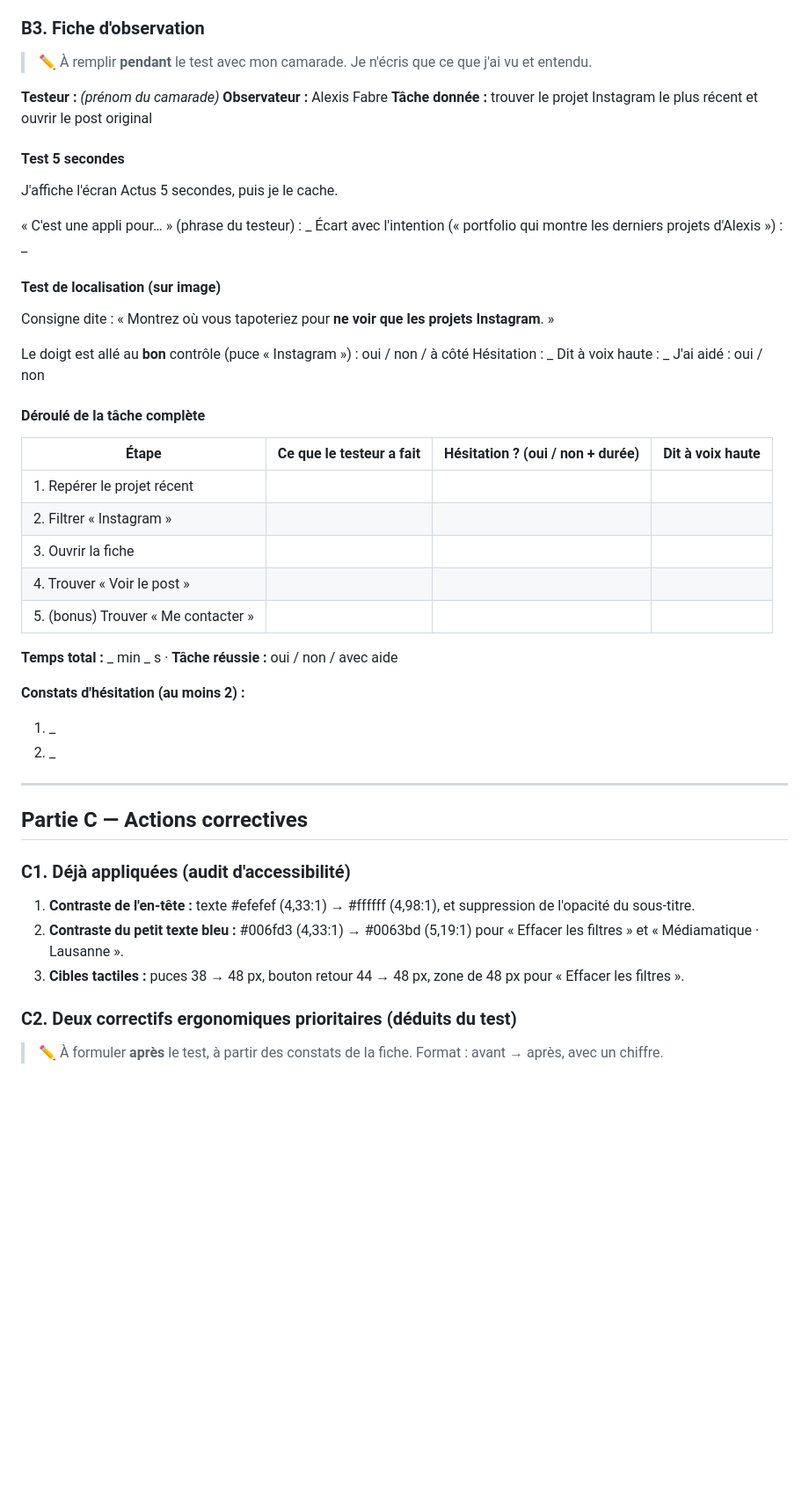
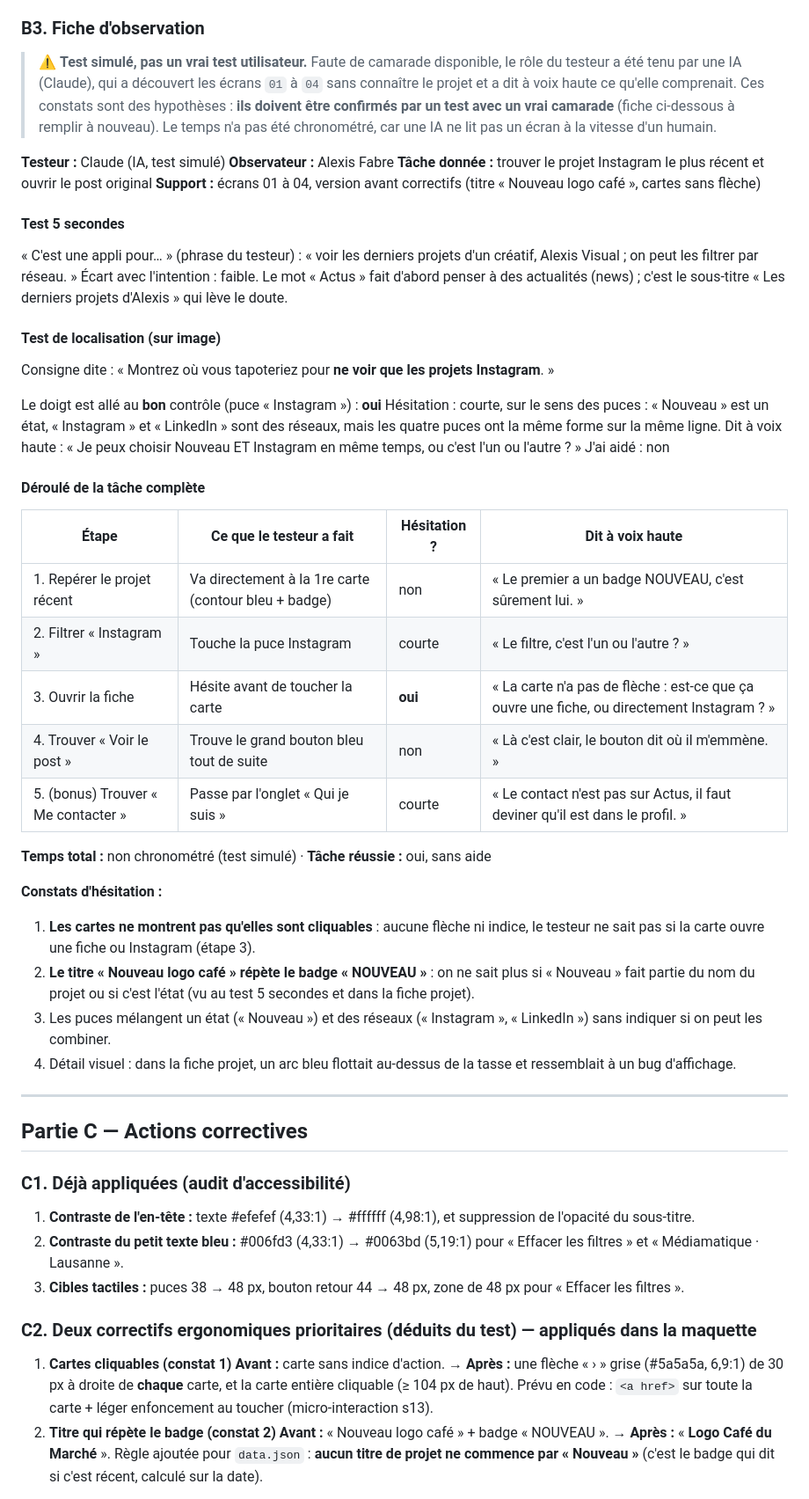
Before and after one commit to alexisfabre-ship-it/m291-alexis, a Markdown page: design/tests-utilisateurs.md, the part around one of its changes. Shown at 88% size. GitHub-like rendering; blank space fills up the shorter version.

Commit message:
Consigne les résultats du protocole de tests utilisateurs dans design/tests-utilisateurs.md

```diff
--- a/design/tests-utilisateurs.md
+++ b/design/tests-utilisateurs.md
@@ -133,44 +133,45 @@ Tâche secondaire si le temps le permet :
 
 ### B3. Fiche d'observation
 
-> ✏️ À remplir **pendant** le test avec mon camarade. Je n'écris que ce que j'ai vu et entendu.
+> ⚠️ **Test simulé, pas un vrai test utilisateur.** Faute de camarade disponible, le rôle du testeur a été tenu par une IA (Claude), qui a découvert les écrans `01` à `04` sans connaître le projet et a dit à voix haute ce qu'elle comprenait. Ces constats sont des hypothèses : **ils doivent être confirmés par un test avec un vrai camarade** (fiche ci-dessous à remplir à nouveau). Le temps n'a pas été chronométré, car une IA ne lit pas un écran à la vitesse d'un humain.
 
-**Testeur :** _(prénom du camarade)_
+**Testeur :** Claude (IA, test simulé)
 **Observateur :** Alexis Fabre
 **Tâche donnée :** trouver le projet Instagram le plus récent et ouvrir le post original
+**Support :** écrans 01 à 04, version avant correctifs (titre « Nouveau logo café », cartes sans flèche)
 
 #### Test 5 secondes
 
-J'affiche l'écran Actus 5 secondes, puis je le cache.
-
-« C'est une appli pour… » (phrase du testeur) : _
-Écart avec l'intention (« portfolio qui montre les derniers projets d'Alexis ») : _
+« C'est une appli pour… » (phrase du testeur) : « voir les derniers projets d'un créatif, Alexis Visual ; on peut les filtrer par réseau. »
+Écart avec l'intention : faible. Le mot « Actus » fait d'abord penser à des actualités (news) ; c'est le sous-titre « Les derniers projets d'Alexis » qui lève le doute.
 
 #### Test de localisation (sur image)
 
 Consigne dite : « Montrez où vous tapoteriez pour **ne voir que les projets Instagram**. »
 
-Le doigt est allé au **bon** contrôle (puce « Instagram ») : oui / non / à côté
-Hésitation : _
-Dit à voix haute : _
-J'ai aidé : oui / non
+Le doigt est allé au **bon** contrôle (puce « Instagram ») : **oui**
+Hésitation : courte, sur le sens des puces : « Nouveau » est un état, « Instagram » et « LinkedIn » sont des réseaux, mais les quatre puces ont la même forme sur la même ligne.
+Dit à voix haute : « Je peux choisir Nouveau ET Instagram en même temps, ou c'est l'un ou l'autre ? »
+J'ai aidé : non
 
 #### Déroulé de la tâche complète
 
-| Étape | Ce que le testeur a fait | Hésitation ? (oui / non + durée) | Dit à voix haute |
+| Étape | Ce que le testeur a fait | Hésitation ? | Dit à voix haute |
 |---|---|---|---|
-| 1. Repérer le projet récent | | | |
-| 2. Filtrer « Instagram » | | | |
-| 3. Ouvrir la fiche | | | |
-| 4. Trouver « Voir le post » | | | |
-| 5. (bonus) Trouver « Me contacter » | | | |
+| 1. Repérer le projet récent | Va directement à la 1re carte (contour bleu + badge) | non | « Le premier a un badge NOUVEAU, c'est sûrement lui. » |
+| 2. Filtrer « Instagram » | Touche la puce Instagram | courte | « Le filtre, c'est l'un ou l'autre ? » |
+| 3. Ouvrir la fiche | Hésite avant de toucher la carte | **oui** | « La carte n'a pas de flèche : est-ce que ça ouvre une fiche, ou directement Instagram ? » |
+| 4. Trouver « Voir le post » | Trouve le grand bouton bleu tout de suite | non | « Là c'est clair, le bouton dit où il m'emmène. » |
+| 5. (bonus) Trouver « Me contacter » | Passe par l'onglet « Qui je suis » | courte | « Le contact n'est pas sur Actus, il faut deviner qu'il est dans le profil. » |
 
-**Temps total :** _ min _ s · **Tâche réussie :** oui / non / avec aide
+**Temps total :** non chronométré (test simulé) · **Tâche réussie :** oui, sans aide
 
-**Constats d'hésitation (au moins 2) :**
+**Constats d'hésitation :**
 
-1. _
-2. _
+1. **Les cartes ne montrent pas qu'elles sont cliquables** : aucune flèche ni indice, le testeur ne sait pas si la carte ouvre une fiche ou Instagram (étape 3).
+2. **Le titre « Nouveau logo café » répète le badge « NOUVEAU »** : on ne sait plus si « Nouveau » fait partie du nom du projet ou si c'est l'état (vu au test 5 secondes et dans la fiche projet).
+3. Les puces mélangent un état (« Nouveau ») et des réseaux (« Instagram », « LinkedIn ») sans indiquer si on peut les combiner.
+4. Détail visuel : dans la fiche projet, un arc bleu flottait au-dessus de la tasse et ressemblait à un bug d'affichage.
 
 ---
 
@@ -182,7 +183,10 @@ J'ai aidé : oui / non
 2. **Contraste du petit texte bleu :** #006fd3 (4,33:1) → #0063bd (5,19:1) pour « Effacer les filtres » et « Médiamatique · Lausanne ».
 3. **Cibles tactiles :** puces 38 → 48 px, bouton retour 44 → 48 px, zone de 48 px pour « Effacer les filtres ».
 
-### C2. Deux correctifs ergonomiques prioritaires (déduits du test)
+### C2. Deux correctifs ergonomiques prioritaires (déduits du test) — appliqués dans la maquette
 
-> ✏️ À formuler **après** le test, à partir des constats de la fiche. Format : avant → après, avec un chiffre.
+1. **Cartes cliquables (constat 1)**
+   **Avant :** carte sans indice d'action. → **Après :** une flèche « › » grise (#5a5a5a, 6,9:1) de 30 px à droite de **chaque** carte, et la carte entière cliquable (≥ 104 px de haut). Prévu en code : `<a href>` sur toute la carte + léger enfoncement au toucher (micro-interaction s13).
+2. **Titre qui répète le badge (constat 2)**
+   **Avant :** « Nouveau logo café » + badge « NOUVEAU ». → **Après :** « **Logo Café du Marché** ». Règle ajoutée pour `data.json` : **aucun titre de projet ne commence par « Nouveau »** (c'est le badge qui dit si c'est récent, calculé sur la date).
 
```
Also changed, not shown: other parts of design/tests-utilisateurs.md (+10 -2 lines).
